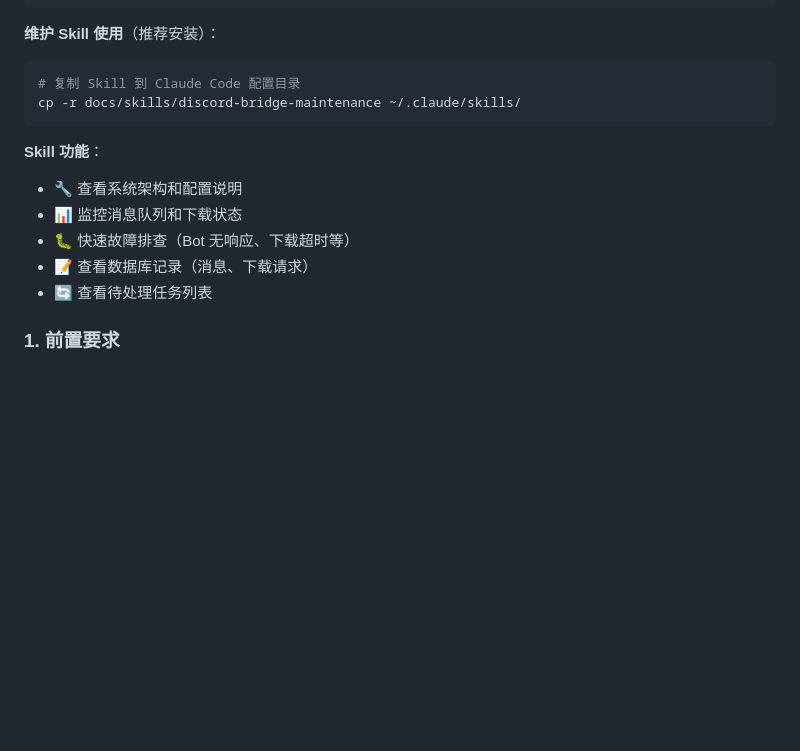
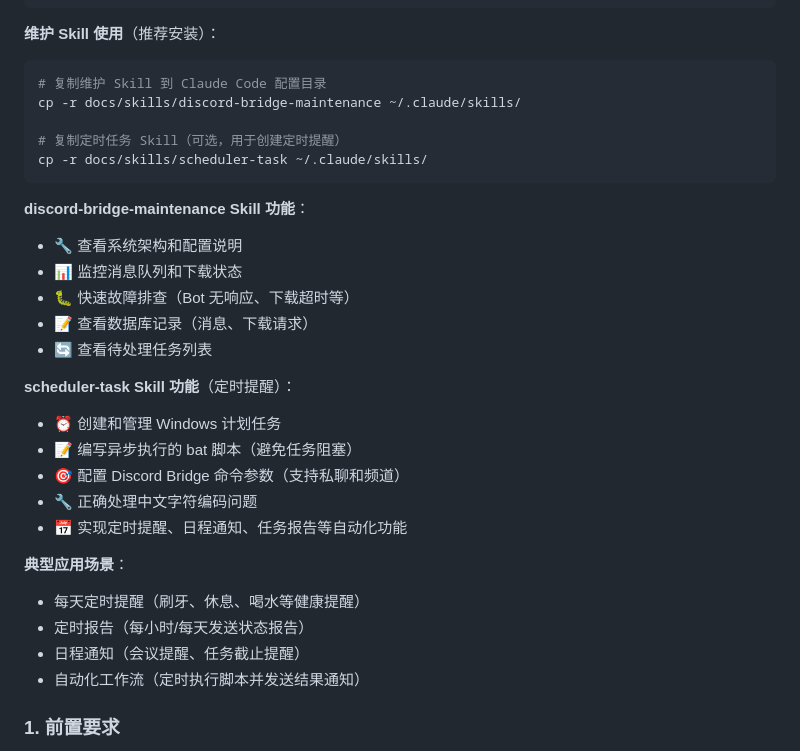
Before and after one commit to OstrichHermit/discord-claude-bridge, a Markdown page: README.md, the part around the change. Drawn GitHub-style; blank space fills up the shorter version.

Commit message:
feat: 添加定时任务管理 Skill 并更新 README
- 新增 scheduler-task Skill 支持创建和管理 Windows 计划任务
- README 添加定时任务功能说明和应用场景
- 支持通过 Claude Code 加载此 Skill 实现定时提醒功能

scheduler-task Skill 功能：
- 创建一次性/循环定时任务
- 编写异步执行的 bat 脚本
- 配置 Discord Bridge 命令参数（私聊/频道）
- 正确处理中文字符编码问题
- 实现定时提醒、日程通知、任务报告等自动化功能

Co-Authored-By: Claude Sonnet 4.5 <noreply@anthropic.com>

````diff
--- a/README.md
+++ b/README.md
@@ -45,16 +45,32 @@ D:/AgentWorkspace/                    # 工作区根目录
 
 **维护 Skill 使用**（推荐安装）：
 ```bash
-# 复制 Skill 到 Claude Code 配置目录
+# 复制维护 Skill 到 Claude Code 配置目录
 cp -r docs/skills/discord-bridge-maintenance ~/.claude/skills/
+
+# 复制定时任务 Skill（可选，用于创建定时提醒）
+cp -r docs/skills/scheduler-task ~/.claude/skills/
 ```
 
-**Skill 功能**：
+**discord-bridge-maintenance Skill 功能**：
 - 🔧 查看系统架构和配置说明
 - 📊 监控消息队列和下载状态
 - 🐛 快速故障排查（Bot 无响应、下载超时等）
 - 📝 查看数据库记录（消息、下载请求）
 - 🔄 查看待处理任务列表
+
+**scheduler-task Skill 功能**（定时提醒）：
+- ⏰ 创建和管理 Windows 计划任务
+- 📝 编写异步执行的 bat 脚本（避免任务阻塞）
+- 🎯 配置 Discord Bridge 命令参数（支持私聊和频道）
+- 🔧 正确处理中文字符编码问题
+- 📅 实现定时提醒、日程通知、任务报告等自动化功能
+
+**典型应用场景**：
+- 每天定时提醒（刷牙、休息、喝水等健康提醒）
+- 定时报告（每小时/每天发送状态报告）
+- 日程通知（会议提醒、任务截止提醒）
+- 自动化工作流（定时执行脚本并发送结果通知）
 
 ### 1. 前置要求
 
````
Also changed, not shown: 1 other file.
